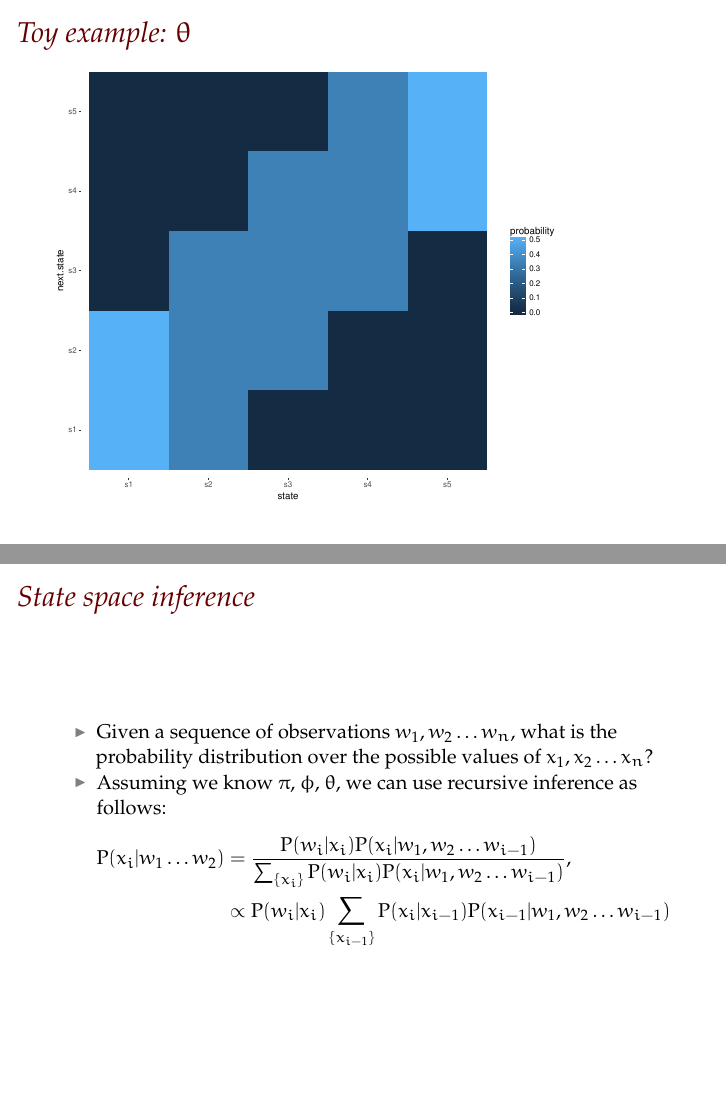
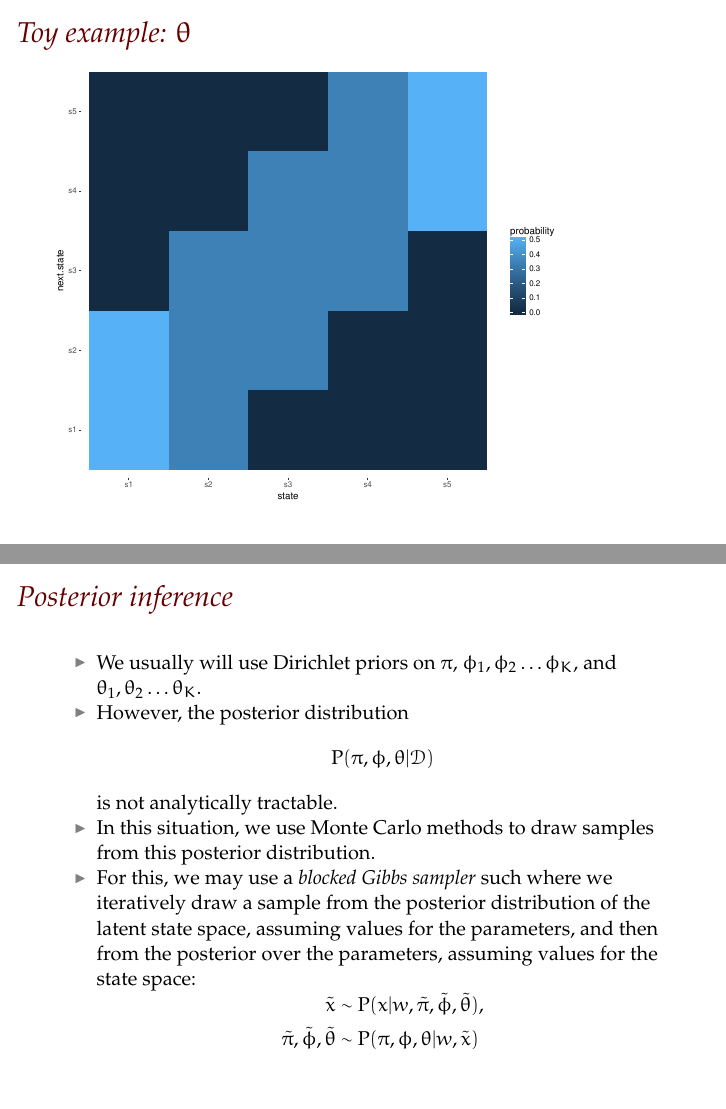
Before and after one commit to mark-andrews/esslli-2017-bayesian-methods, an R Markdown document (src/introducing-language-models.Rmd): pages 34 and 35 of 45 before the commit and pages 34 and 35 of 46 after it, joined at a grey line. The pictures show the output file pdf/introducing-language-models.pdf that the author committed with the source.

Commit message:
Update HMM pages

````diff
--- a/src/introducing-language-models.Rmd
+++ b/src/introducing-language-models.Rmd
@@ -689,6 +689,24 @@ as.data.frame(Pi) %>%
   theme(panel.background = element_blank())
 ```
 
+## Posterior inference
+
+- We usually will use Dirichlet priors on $\pi$, $\phi_1, \phi_2 \ldots \phi_K$, and $\theta_1, \theta_2 \ldots \theta_K$.
+- However, the posterior distribution
+$$
+\Prob{\pi, \phi, \theta \given \mathcal{D}}
+$$
+is not analytically tractable.
+- In this situation, we use Monte Carlo methods to draw samples from this posterior distribution.
+- For this, we may use a *blocked Gibbs sampler* such where we iteratively draw a sample from the posterior distribution of the latent state space, assuming values for the parameters, and then from the posterior over the parameters, assuming values for the state space:
+$$
+\begin{aligned}
+\tilde{x} &\sim \Prob{x \given w, \tilde{\pi}, \tilde{\phi}, \tilde{\theta}},\\
+\tilde{\pi}, \tilde{\phi}, \tilde{\theta} &\sim \Prob{\pi, \phi, \theta \given w, \tilde{x}}
+\end{aligned}
+$$
+
+
 ## State space inference
 
 - Given a sequence of observations $w_1, w_2 \ldots w_n$, what is the probability distribution over the possible values of $x_1, x_2 \ldots x_n$?
````
Also changed, not shown: pdf/introducing-language-models.pdf.
